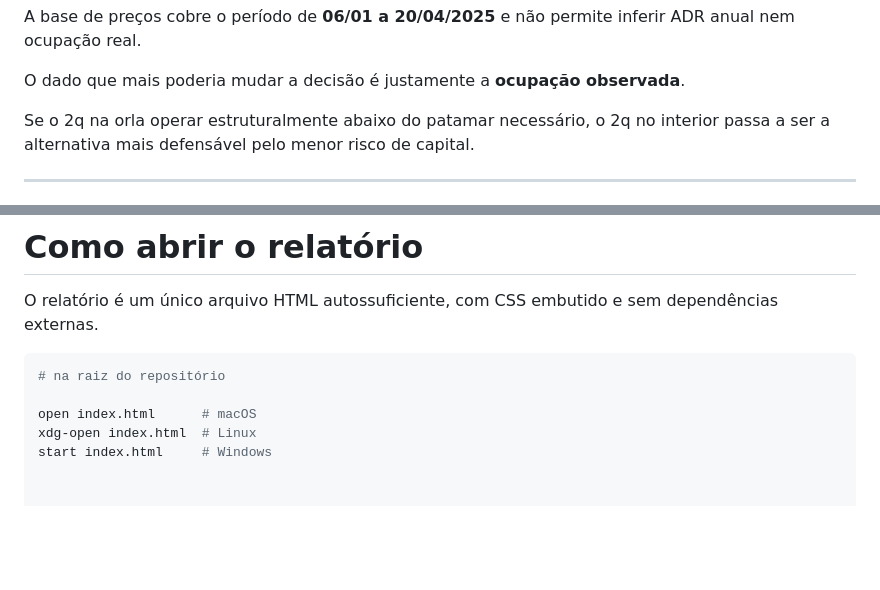
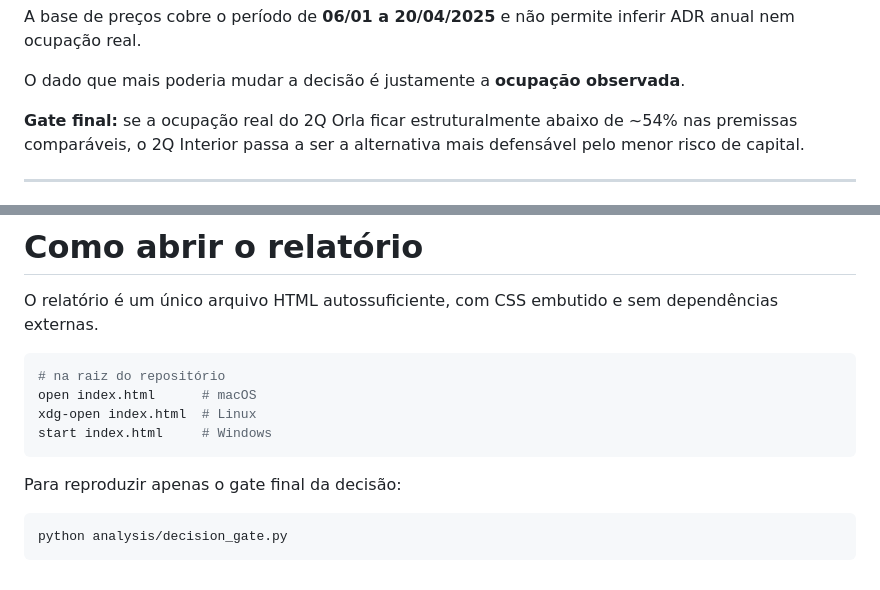
Before and after one commit to leschneiater/jt2026-leticia-gentil, a Markdown page: README.md, 2 parts joined by grey strips. Drawn GitHub-style; blank space fills up the shorter version.

````diff
--- a/README.md
+++ b/README.md
@@ -173,7 +193,7 @@ A base de preços cobre o período de **06/01 a 20/04/2025** e não permite infe
 
 O dado que mais poderia mudar a decisão é justamente a **ocupação observada**.
 
-Se o 2q na orla operar estruturalmente abaixo do patamar necessário, o 2q no interior passa a ser a alternativa mais defensável pelo menor risco de capital.
+**Gate final:** se a ocupação real do 2Q Orla ficar estruturalmente abaixo de ~54% nas premissas comparáveis, o 2Q Interior passa a ser a alternativa mais defensável pelo menor risco de capital.
 
 ---
 
@@ -311,7 +331,13 @@ O relatório é um único arquivo HTML autossuficiente, com CSS embutido e sem d
 
 ```bash
 # na raiz do repositório
-
 open index.html      # macOS
 xdg-open index.html  # Linux
 start index.html     # Windows
+```
+
+Para reproduzir apenas o gate final da decisão:
+
+```bash
+python analysis/decision_gate.py
+```
````
Also changed, not shown: other parts of README.md (+44 -24 lines).
